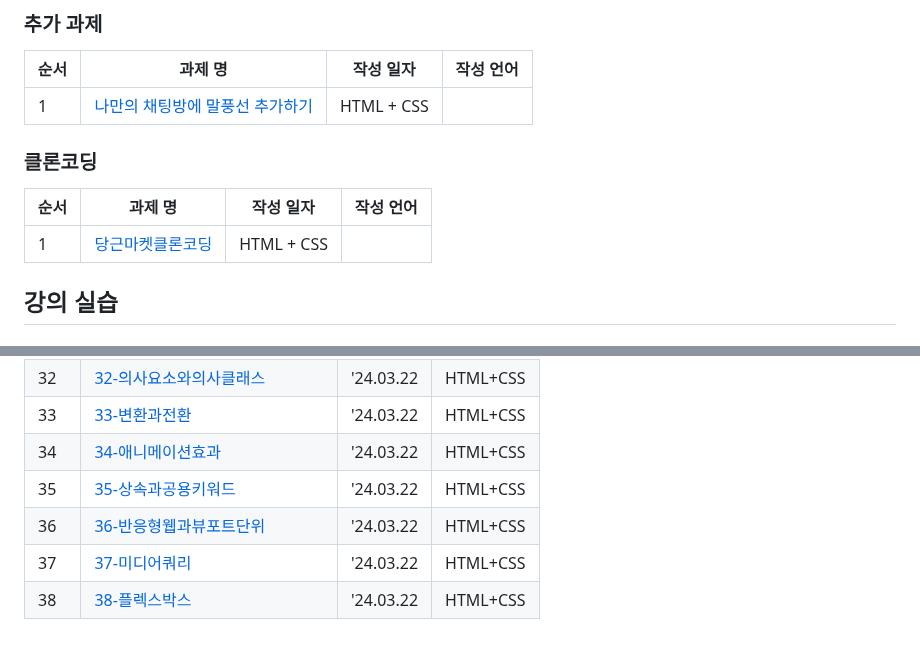
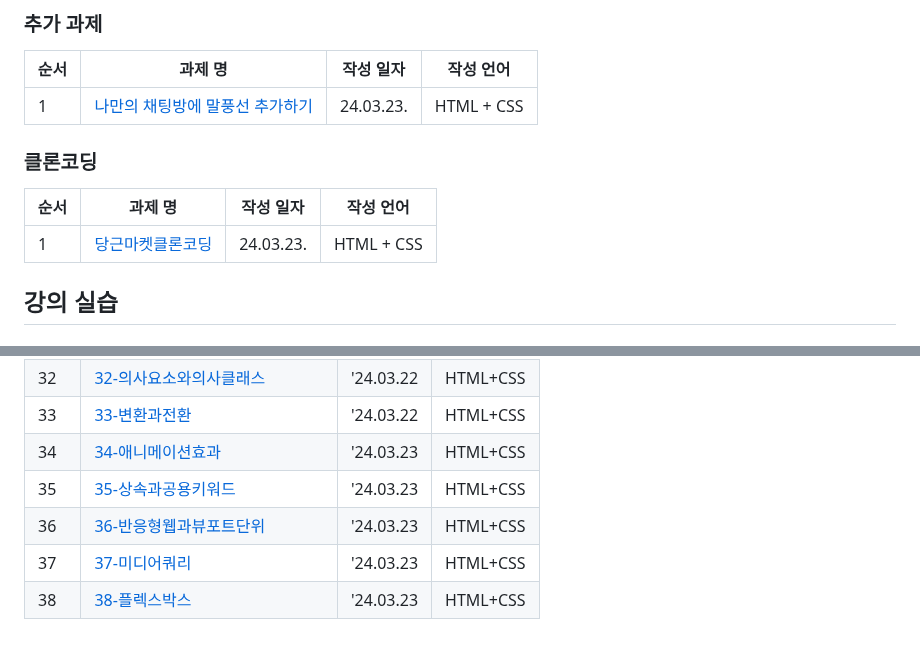
Before and after one commit to JoonHoSeong/OZ_Backend_School, a Markdown page: README.md, 2 parts joined by grey strips. Rendered like a GitHub page.

```diff
--- a/README.md
+++ b/README.md
@@ -13,12 +13,12 @@
 ### 추가 과제
 | 순서 | 과제 명 | 작성 일자 | 작성 언어  |
 | --- | --- | --- | --- |
-| 1 | [나만의 채팅방에 말풍선 추가하기](https://github.com/JoonHoSeong/OZ_Backend_School/tree/main/HTML%2BCSS/mini_project/chating_room_with_bubble) |  HTML + CSS|
+| 1 | [나만의 채팅방에 말풍선 추가하기](https://github.com/JoonHoSeong/OZ_Backend_School/tree/main/HTML%2BCSS/mini_project/chating_room_with_bubble) | 24.03.23. | HTML + CSS|
 
 ### 클론코딩
 | 순서 | 과제 명 | 작성 일자 | 작성 언어  |
 | --- | --- | --- | --- |
-| 1 | [당근마켓클론코딩](https://github.com/JoonHoSeong/OZ_Backend_School/tree/main/HTML%2BCSS/mini_project/carrot_store_clone_coding) |  HTML + CSS|
+| 1 | [당근마켓클론코딩](https://github.com/JoonHoSeong/OZ_Backend_School/tree/main/HTML%2BCSS/mini_project/carrot_store_clone_coding) | 24.03.23. | HTML + CSS|
 
 ## 강의 실습
 ### [HTML+CSS](https://github.com/JoonHoSeong/OZ_Backend_School/tree/main/HTML%2BCSS/Trainning)
@@ -57,8 +57,8 @@
 | 31 | [31-선택자더알아보기](https://github.com/JoonHoSeong/OZ_Backend_School/tree/main/HTML%2BCSS/Trainning/CSS_Trainning/31-선택자더알아보기.html) | '24.03.22 | HTML+CSS |
 | 32 | [32-의사요소와의사클래스](https://github.com/JoonHoSeong/OZ_Backend_School/tree/main/HTML%2BCSS/Trainning/CSS_Trainning/32-의사요소와의사클래스.html) | '24.03.22 | HTML+CSS |
 | 33 | [33-변환과전환](https://github.com/JoonHoSeong/OZ_Backend_School/tree/main/HTML%2BCSS/Trainning/CSS_Trainning/33-변환과전환.html) | '24.03.22 | HTML+CSS |
-| 34 | [34-애니메이션효과](https://github.com/JoonHoSeong/OZ_Backend_School/tree/main/HTML%2BCSS/Trainning/CSS_Trainning/34-애니메이션효과.html) | '24.03.22 | HTML+CSS |
-| 35 | [35-상속과공용키워드](https://github.com/JoonHoSeong/OZ_Backend_School/tree/main/HTML%2BCSS/Trainning/CSS_Trainning/35-상속과공용키워드.html) | '24.03.22 | HTML+CSS |
-| 36 | [36-반응형웹과뷰포트단위](https://github.com/JoonHoSeong/OZ_Backend_School/tree/main/HTML%2BCSS/Trainning/CSS_Trainning/36-반응형웹과뷰포트단위.html) | '24.03.22 | HTML+CSS |
-| 37 | [37-미디어쿼리](https://github.com/JoonHoSeong/OZ_Backend_School/tree/main/HTML%2BCSS/Trainning/CSS_Trainning/37-미디어쿼리.html) | '24.03.22 | HTML+CSS |
-| 38 | [38-플렉스박스](https://github.com/JoonHoSeong/OZ_Backend_School/tree/main/HTML%2BCSS/Trainning/CSS_Trainning/38-플렉스박스.html) | '24.03.22 | HTML+CSS |
+| 34 | [34-애니메이션효과](https://github.com/JoonHoSeong/OZ_Backend_School/tree/main/HTML%2BCSS/Trainning/CSS_Trainning/34-애니메이션효과.html) | '24.03.23 | HTML+CSS |
+| 35 | [35-상속과공용키워드](https://github.com/JoonHoSeong/OZ_Backend_School/tree/main/HTML%2BCSS/Trainning/CSS_Trainning/35-상속과공용키워드.html) | '24.03.23 | HTML+CSS |
+| 36 | [36-반응형웹과뷰포트단위](https://github.com/JoonHoSeong/OZ_Backend_School/tree/main/HTML%2BCSS/Trainning/CSS_Trainning/36-반응형웹과뷰포트단위.html) | '24.03.23 | HTML+CSS |
+| 37 | [37-미디어쿼리](https://github.com/JoonHoSeong/OZ_Backend_School/tree/main/HTML%2BCSS/Trainning/CSS_Trainning/37-미디어쿼리.html) | '24.03.23 | HTML+CSS |
+| 38 | [38-플렉스박스](https://github.com/JoonHoSeong/OZ_Backend_School/tree/main/HTML%2BCSS/Trainning/CSS_Trainning/38-플렉스박스.html) | '24.03.23 | HTML+CSS |
```
